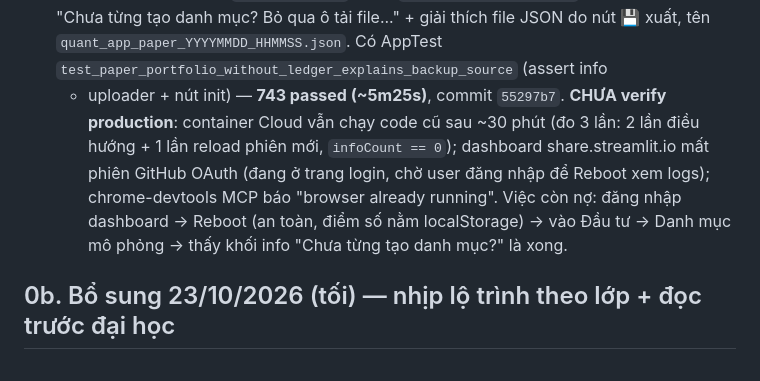
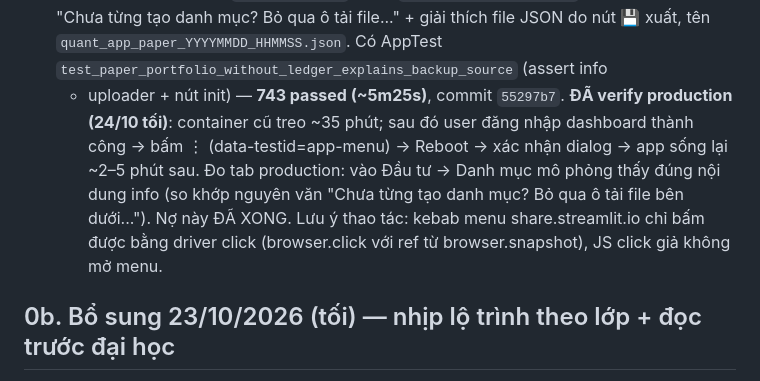
Before and after one commit to congapro60-dev/quant-app, a Markdown page: HANDOFF.md, the part around the change. GitHub-like rendering.

Commit message:
docs: mark backup guidance verified on production after reboot

```diff
--- a/HANDOFF.md
+++ b/HANDOFF.md
@@ -171,13 +171,14 @@
   `quant_app_paper_YYYYMMDD_HHMMSS.json`. Có AppTest
   `test_paper_portfolio_without_ledger_explains_backup_source` (assert info
   + uploader + nút init) — **743 passed (~5m25s)**, commit `55297b7`.
-  **CHƯA verify production**: container Cloud vẫn chạy code cũ sau ~30 phút
-  (đo 3 lần: 2 lần điều hướng + 1 lần reload phiên mới, `infoCount == 0`);
-  dashboard share.streamlit.io mất phiên GitHub OAuth (đang ở trang login,
-  chờ user đăng nhập để Reboot xem logs); chrome-devtools MCP báo "browser
-  already running". Việc còn nợ: đăng nhập dashboard → Reboot (an toàn,
-  điểm số nằm localStorage) → vào Đầu tư → Danh mục mô phỏng → thấy khối
-  info "Chưa từng tạo danh mục?" là xong.
+  **ĐÃ verify production (24/10 tối)**: container cũ treo ~35 phút; sau đó
+  user đăng nhập dashboard thành công → bấm ⋮ (data-testid=app-menu) →
+  Reboot → xác nhận dialog → app sống lại ~2–5 phút sau. Đo tab production:
+  vào Đầu tư → Danh mục mô phỏng thấy đúng nội dung info (so khớp nguyên
+  văn "Chưa từng tạo danh mục? Bỏ qua ô tải file bên dưới..."). Nợ này
+  ĐÃ XONG. Lưu ý thao tác: kebab menu share.streamlit.io chỉ bấm được bằng
+  driver click (browser.click với ref từ browser.snapshot), JS click giả
+  không mở menu.
 
 ## 0b. Bổ sung 23/10/2026 (tối) — nhịp lộ trình theo lớp + đọc trước đại học
 
```
